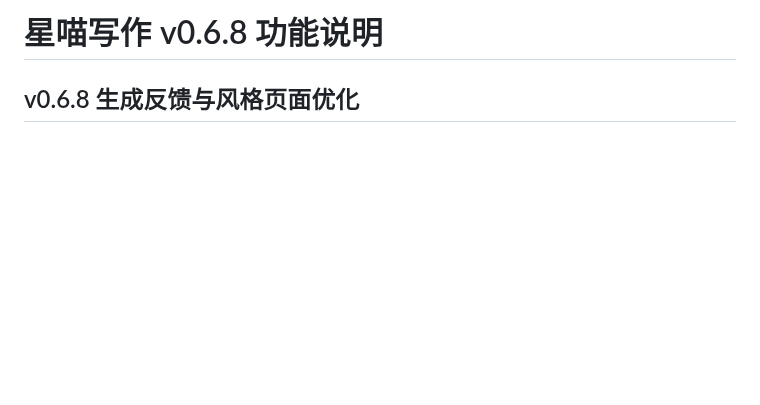
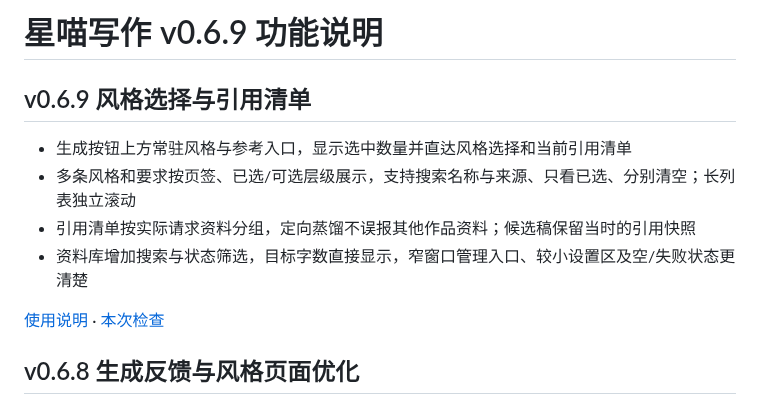
Before and after one commit to z55902383-debug/xingmiao-writer-releases, a Markdown page: docs/features.md, the part around the change. Rendered like a GitHub page; blank space fills up the shorter version.

```diff
--- a/docs/features.md
+++ b/docs/features.md
@@ -1,4 +1,13 @@
-# 星喵写作 v0.6.8 功能说明
+# 星喵写作 v0.6.9 功能说明
+
+## v0.6.9 风格选择与引用清单
+
+- 生成按钮上方常驻风格与参考入口，显示选中数量并直达风格选择和当前引用清单
+- 多条风格和要求按页签、已选/可选层级展示，支持搜索名称与来源、只看已选、分别清空；长列表独立滚动
+- 引用清单按实际请求资料分组，定向蒸馏不误报其他作品资料；候选稿保留当时的引用快照
+- 资料库增加搜索与状态筛选，目标字数直接显示，窄窗口管理入口、较小设置区及空/失败状态更清楚
+
+[使用说明](风格选择与参考资料说明.md) · [本次检查](检查记录-v0.6.9.md)
 
 ## v0.6.8 生成反馈与风格页面优化
 
```
Also changed, not shown: README.md (+14 -3 lines), docs/检查记录-v0.6.9.md (added, +9 -0 lines), docs/风格选择与参考资料说明.md (added, +25 -0 lines), docs/assets/reference-controls.png (added).
